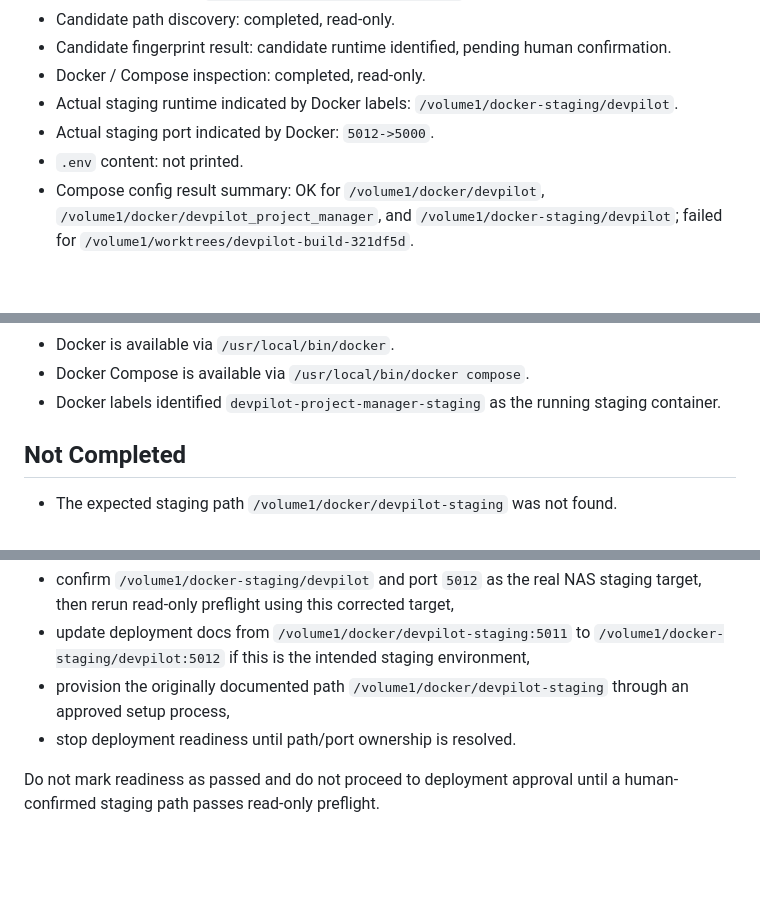
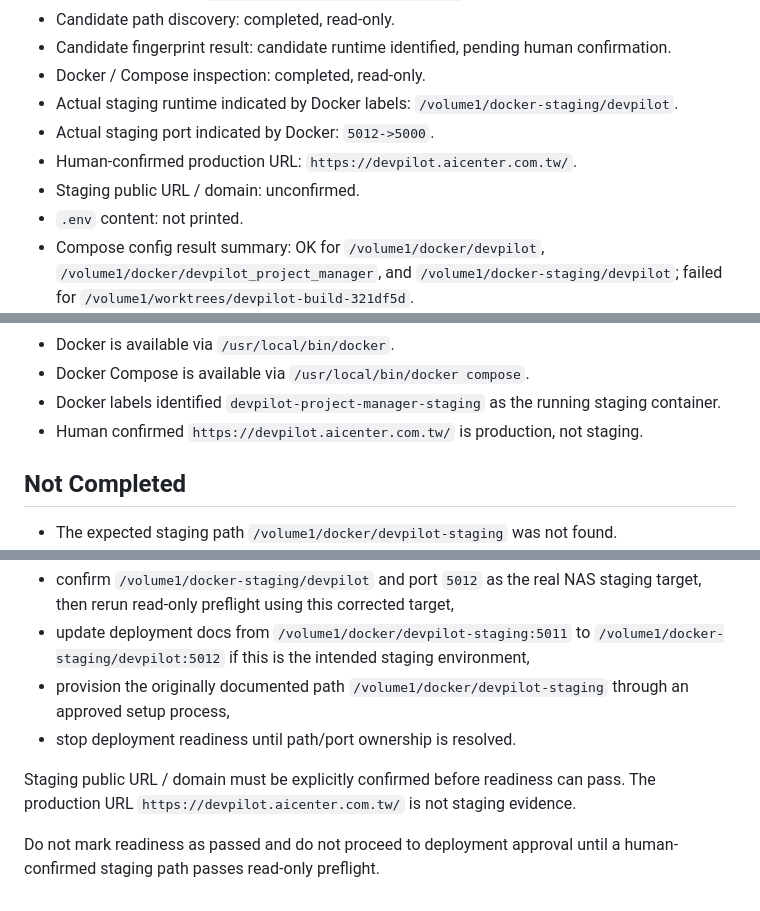
Before and after one commit to netfox-web/devpilot, a Markdown page: docs/nas_staging_preflight_execution_result.md, 3 parts joined by grey strips. GitHub-like rendering; blank space fills up the shorter version.

```diff
--- a/docs/nas_staging_preflight_execution_result.md
+++ b/docs/nas_staging_preflight_execution_result.md
@@ -22,6 +22,8 @@ The deployment readiness gate must remain blocked. NAS-side read-only checks rea
 - Docker / Compose inspection: completed, read-only.
 - Actual staging runtime indicated by Docker labels: `/volume1/docker-staging/devpilot`.
 - Actual staging port indicated by Docker: `5012->5000`.
+- Human-confirmed production URL: `https://devpilot.aicenter.com.tw/`.
+- Staging public URL / domain: unconfirmed.
 - `.env` content: not printed.
 - Compose config result summary: OK for `/volume1/docker/devpilot`, `/volume1/docker/devpilot_project_manager`, and `/volume1/docker-staging/devpilot`; failed for `/volume1/worktrees/devpilot-build-321df5d`.
 - `py_compile` result: pass. `app.py` compiled successfully from the local repo.
@@ -40,6 +42,7 @@ The deployment readiness gate must remain blocked. NAS-side read-only checks rea
 - Docker is available via `/usr/local/bin/docker`.
 - Docker Compose is available via `/usr/local/bin/docker compose`.
 - Docker labels identified `devpilot-project-manager-staging` as the running staging container.
+- Human confirmed `https://devpilot.aicenter.com.tw/` is production, not staging.
 
 ## Not Completed
 
@@ -221,4 +239,6 @@ Preflight is blocked because a candidate runtime path was identified but not yet
 - provision the originally documented path `/volume1/docker/devpilot-staging` through an approved setup process,
 - stop deployment readiness until path/port ownership is resolved.
 
+Staging public URL / domain must be explicitly confirmed before readiness can pass. The production URL `https://devpilot.aicenter.com.tw/` is not staging evidence.
+
 Do not mark readiness as passed and do not proceed to deployment approval until a human-confirmed staging path passes read-only preflight.
```
Also changed, not shown: other parts of docs/nas_staging_preflight_execution_result.md (+15 -0 lines), docs/nas_staging_deployment_readiness_check.md (+19 -0 lines).
